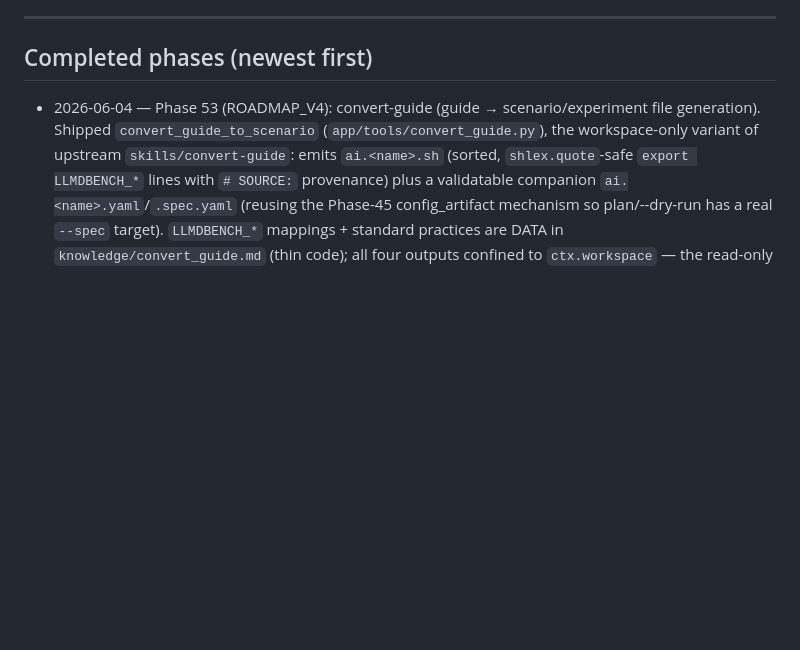
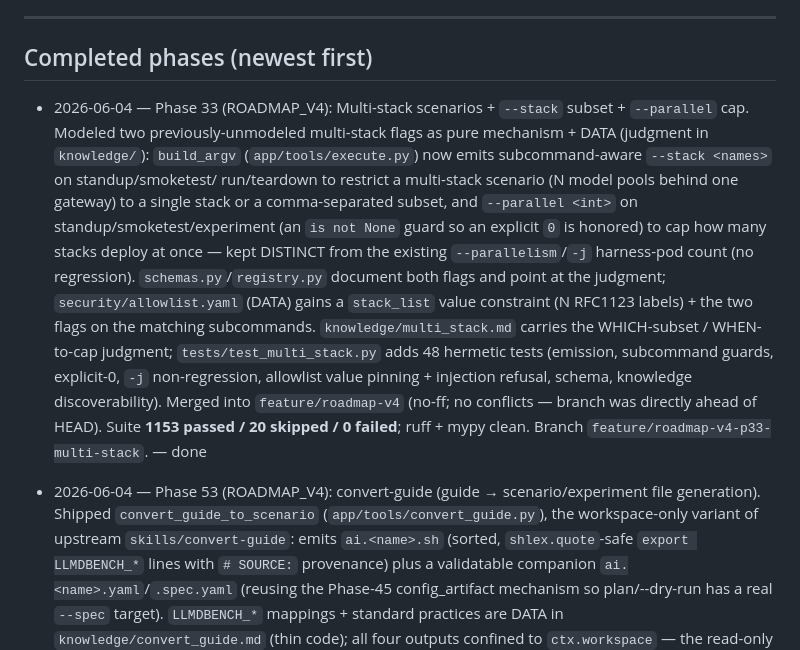
Before and after one commit to TalBenAmii/llm-d-benchmarking-agent, a Markdown page: llm-d-benchmarking-agent-project/PROGRESS.md, the part around the change. Rendered like a GitHub page; blank space fills up the shorter version.

Commit message:
docs: mark Phase 33 (multi-stack) done
Co-Authored-By: Claude Opus 4.8 (1M context) <noreply@anthropic.com>

```diff
--- a/llm-d-benchmarking-agent-project/PROGRESS.md
+++ b/llm-d-benchmarking-agent-project/PROGRESS.md
@@ -13,6 +13,19 @@ history for the full per-phase narrative. ROADMAP_V4.md (Phases 27-58) is the fo
 
 ## Completed phases (newest first)
 
+- 2026-06-04 — Phase 33 (ROADMAP_V4): Multi-stack scenarios + `--stack` subset + `--parallel` cap.
+  Modeled two previously-unmodeled multi-stack flags as pure mechanism + DATA (judgment in `knowledge/`):
+  `build_argv` (`app/tools/execute.py`) now emits subcommand-aware `--stack <names>` on standup/smoketest/
+  run/teardown to restrict a multi-stack scenario (N model pools behind one gateway) to a single stack or a
+  comma-separated subset, and `--parallel <int>` on standup/smoketest/experiment (an `is not None` guard so an
+  explicit `0` is honored) to cap how many stacks deploy at once — kept DISTINCT from the existing
+  `--parallelism`/`-j` harness-pod count (no regression). `schemas.py`/`registry.py` document both flags and
+  point at the judgment; `security/allowlist.yaml` (DATA) gains a `stack_list` value constraint (N RFC1123
+  labels) + the two flags on the matching subcommands. `knowledge/multi_stack.md` carries the WHICH-subset /
+  WHEN-to-cap judgment; `tests/test_multi_stack.py` adds 48 hermetic tests (emission, subcommand guards,
+  explicit-0, `-j` non-regression, allowlist value pinning + injection refusal, schema, knowledge
+  discoverability). Merged into `feature/roadmap-v4` (no-ff; no conflicts — branch was directly ahead of HEAD).
+  Suite **1153 passed / 20 skipped / 0 failed**; ruff + mypy clean. Branch `feature/roadmap-v4-p33-multi-stack`. — done
 - 2026-06-04 — Phase 53 (ROADMAP_V4): convert-guide (guide → scenario/experiment file generation).
   Shipped `convert_guide_to_scenario` (`app/tools/convert_guide.py`), the workspace-only variant of upstream
   `skills/convert-guide`: emits `ai.<name>.sh` (sorted, `shlex.quote`-safe `export LLMDBENCH_*` lines with
```
Also changed, not shown: llm-d-benchmarking-agent-project/ROADMAP_V4.md (+9 -2 lines), llm-d-benchmarking-agent-project/docs/BENCHMARK_FEATURE_COVERAGE.md (+1 -1 lines).
